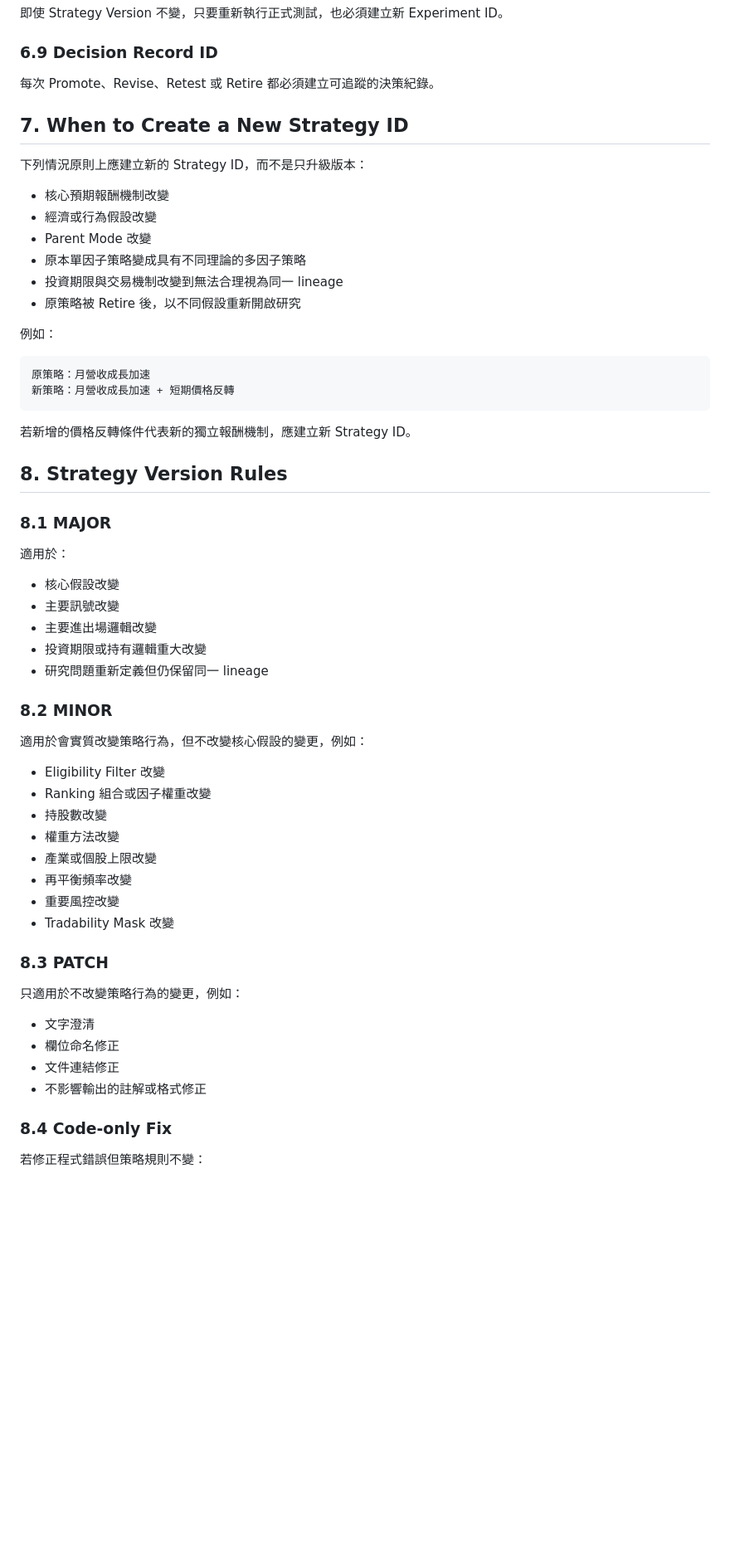
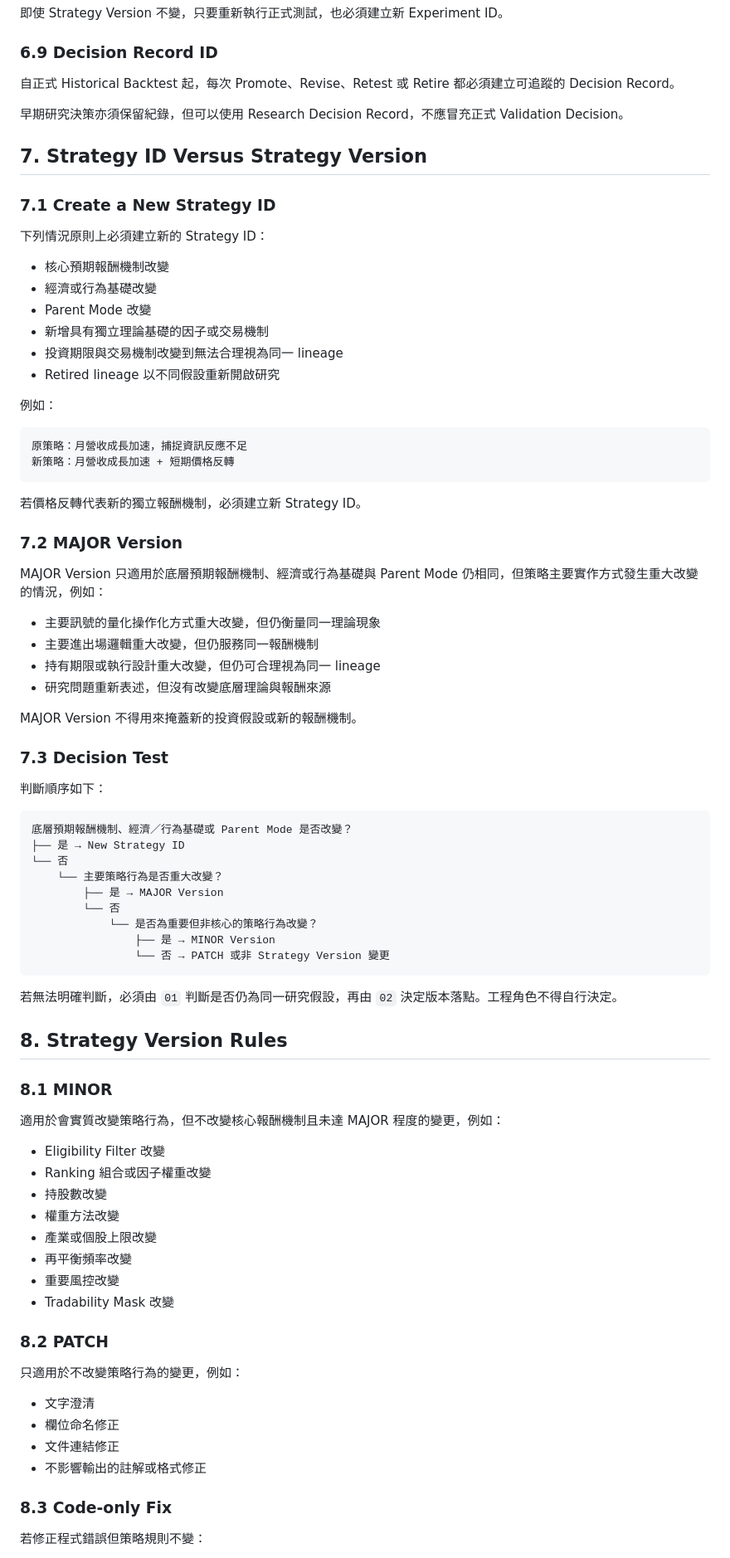
Before and after one commit to TechTWC/TWstock, a Markdown page: docs/research/STRATEGY_LIFECYCLE.md, the part around one of its changes. Shown at 83% size. GitHub-like rendering; blank space fills up the shorter version.

Commit message:
docs: resolve lifecycle governance conflicts

````diff
--- a/docs/research/STRATEGY_LIFECYCLE.md
+++ b/docs/research/STRATEGY_LIFECYCLE.md
@@ -223,43 +253,66 @@ MAJOR.MINOR.PATCH
 
 ### 6.9 Decision Record ID
 
-每次 Promote、Revise、Retest 或 Retire 都必須建立可追蹤的決策紀錄。
+自正式 Historical Backtest 起，每次 Promote、Revise、Retest 或 Retire 都必須建立可追蹤的 Decision Record。
 
-## 7. When to Create a New Strategy ID
+早期研究決策亦須保留紀錄，但可以使用 Research Decision Record，不應冒充正式 Validation Decision。
 
-下列情況原則上應建立新的 Strategy ID，而不是只升級版本：
+## 7. Strategy ID Versus Strategy Version
+
+### 7.1 Create a New Strategy ID
+
+下列情況原則上必須建立新的 Strategy ID：
 
 - 核心預期報酬機制改變
-- 經濟或行為假設改變
+- 經濟或行為基礎改變
 - Parent Mode 改變
-- 原本單因子策略變成具有不同理論的多因子策略
+- 新增具有獨立理論基礎的因子或交易機制
 - 投資期限與交易機制改變到無法合理視為同一 lineage
-- 原策略被 Retire 後，以不同假設重新開啟研究
+- Retired lineage 以不同假設重新開啟研究
 
 例如：
 
 ```text
-原策略：月營收成長加速
+原策略：月營收成長加速，捕捉資訊反應不足
 新策略：月營收成長加速 + 短期價格反轉
 ```
 
-若新增的價格反轉條件代表新的獨立報酬機制，應建立新 Strategy ID。
+若價格反轉代表新的獨立報酬機制，必須建立新 Strategy ID。
+
+### 7.2 MAJOR Version
+
+MAJOR Version 只適用於底層預期報酬機制、經濟或行為基礎與 Parent Mode 仍相同，但策略主要實作方式發生重大改變的情況，例如：
+
+- 主要訊號的量化操作化方式重大改變，但仍衡量同一理論現象
+- 主要進出場邏輯重大改變，但仍服務同一報酬機制
+- 持有期限或執行設計重大改變，但仍可合理視為同一 lineage
+- 研究問題重新表述，但沒有改變底層理論與報酬來源
+
+MAJOR Version 不得用來掩蓋新的投資假設或新的報酬機制。
+
+### 7.3 Decision Test
+
+判斷順序如下：
+
+```text
+底層預期報酬機制、經濟／行為基礎或 Parent Mode 是否改變？
+├── 是 → New Strategy ID
+└── 否
+    └── 主要策略行為是否重大改變？
+        ├── 是 → MAJOR Version
+        └── 否
+            └── 是否為重要但非核心的策略行為改變？
+                ├── 是 → MINOR Version
+                └── 否 → PATCH 或非 Strategy Version 變更
+```
+
+若無法明確判斷，必須由 `01` 判斷是否仍為同一研究假設，再由 `02` 決定版本落點。工程角色不得自行決定。
 
 ## 8. Strategy Version Rules
 
-### 8.1 MAJOR
+### 8.1 MINOR
 
-適用於：
-
-- 核心假設改變
-- 主要訊號改變
-- 主要進出場邏輯改變
-- 投資期限或持有邏輯重大改變
-- 研究問題重新定義但仍保留同一 lineage
-
-### 8.2 MINOR
-
-適用於會實質改變策略行為，但不改變核心假設的變更，例如：
+適用於會實質改變策略行為，但不改變核心報酬機制且未達 MAJOR 程度的變更，例如：
 
 - Eligibility Filter 改變
 - Ranking 組合或因子權重改變
@@ -270,7 +323,7 @@ MAJOR.MINOR.PATCH
 - 重要風控改變
 - Tradability Mask 改變
 
-### 8.3 PATCH
+### 8.2 PATCH
 
 只適用於不改變策略行為的變更，例如：
 
@@ -279,7 +332,7 @@ MAJOR.MINOR.PATCH
 - 文件連結修正
 - 不影響輸出的註解或格式修正
 
-### 8.4 Code-only Fix
+### 8.3 Code-only Fix
 
 若修正程式錯誤但策略規則不變：
 
````
Also changed, not shown: other parts of docs/research/STRATEGY_LIFECYCLE.md (+199 -78 lines).
